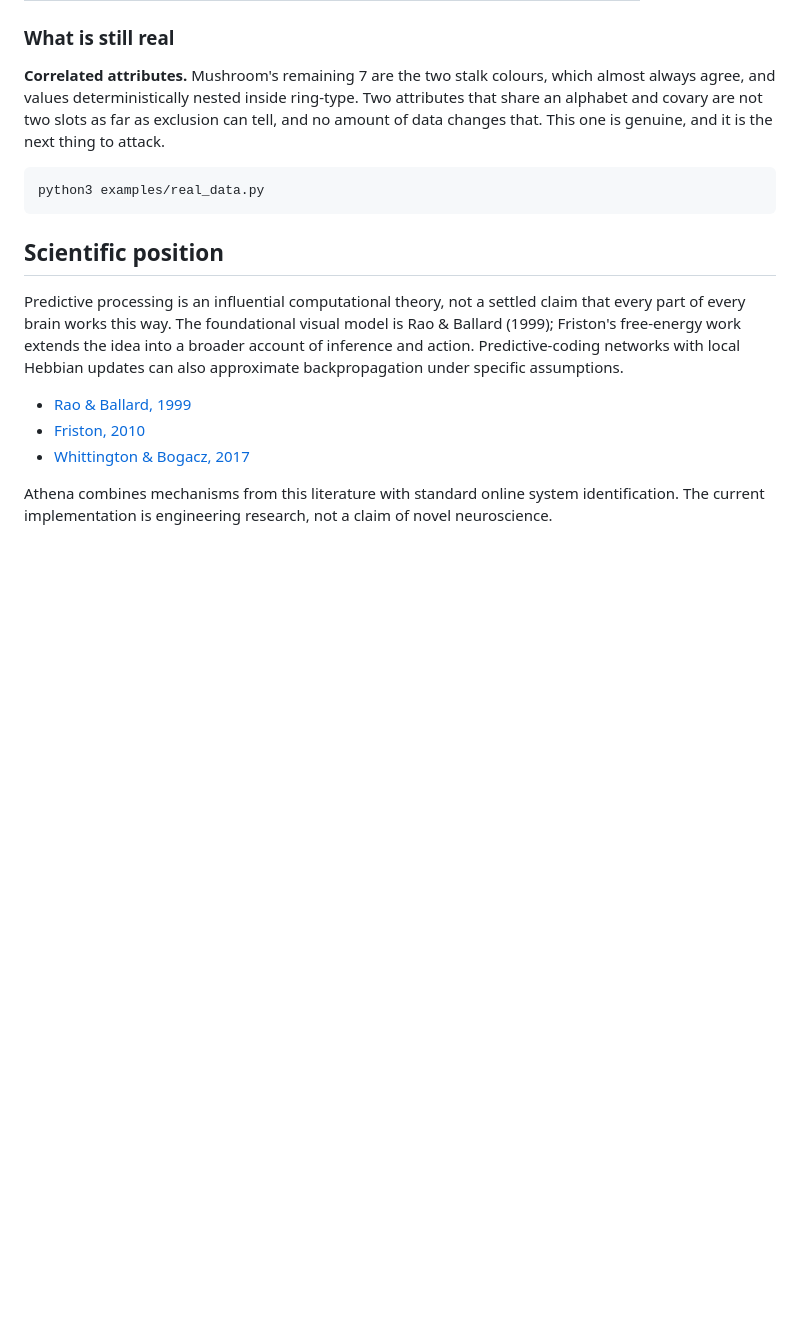
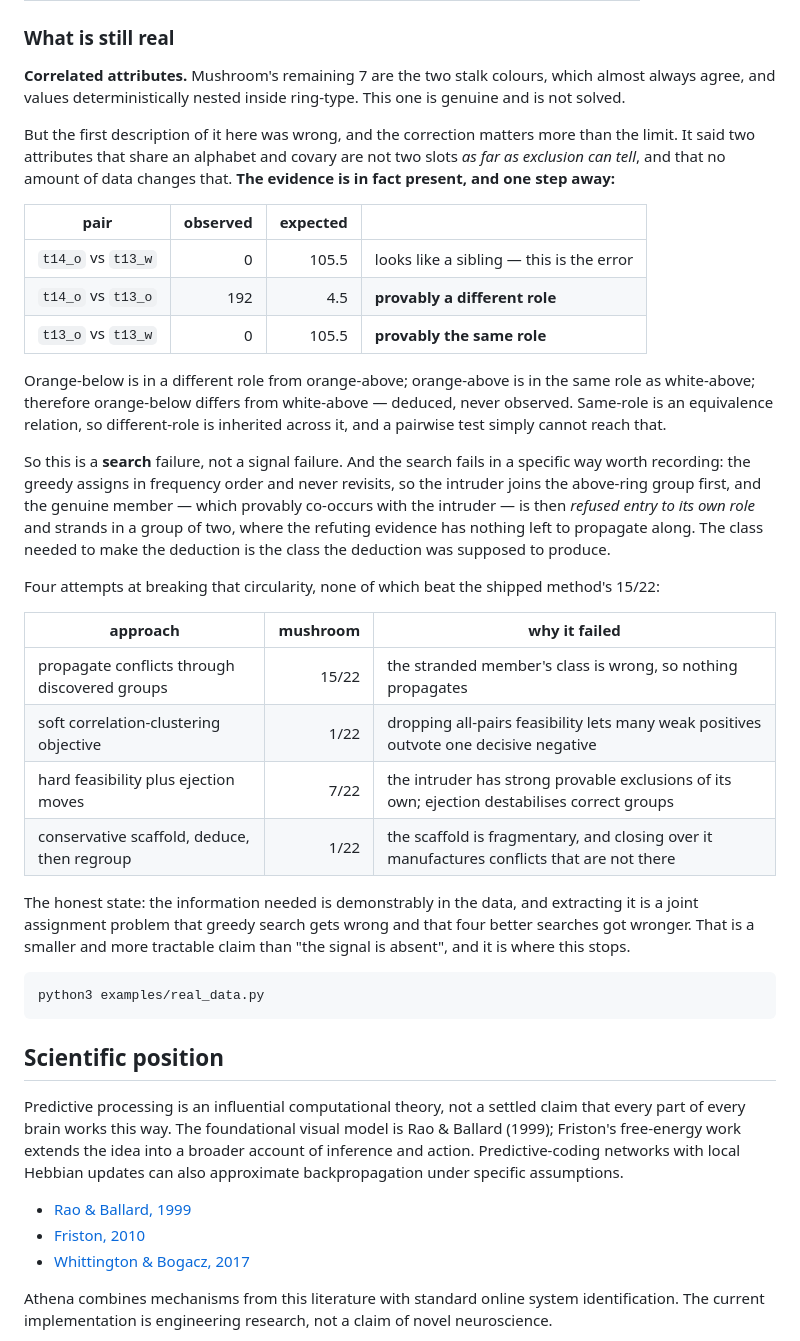
Before and after one commit to coppercolton/Athena, a Markdown page: README.md, the part around the change. Drawn GitHub-style; blank space fills up the shorter version.

Commit message:
Correct the correlated-attribute claim: it is a search failure, not a signal one
Round fifteen said two attributes that share an alphabet and covary are not two
slots as far as exclusion can tell, and that no amount of data changes that.
That is wrong, and the correction is worth more than the limit.

The evidence is present and one deduction away. In mushroom, t14_o co-occurs
with t13_o at 192 against an expected 4.5, which proves they are in different
roles; t13_o excludes t13_w, which proves they are in the same role; so t14_o
differs from t13_w by inheritance, never by observation. Same-role is an
equivalence relation and different-role is inherited across it, which no
pairwise test can reach.

The search then fails in a specific way. Greedy assigns in frequency order and
never revisits, so the intruder joins the above-ring group first and the
genuine member -- which provably co-occurs with it -- is refused entry to its
own role and strands in a group of two, where the refuting evidence has nothing
to propagate along. The class needed for the deduction is the class the
deduction was meant to produce.

Four attempts at breaking that circularity, all measured, none beating the
shipped 15/22:

  propagate conflicts through discovered groups   15/22  nothing to propagate
  soft correlation-clustering objective            1/22  weak positives outvote
                                                         one decisive negative
  hard feasibility plus ejection moves             7/22  intruder has strong
                                                         provable exclusions too
  conservative scaffold, deduce, then regroup      1/22  fragmentary scaffold
                                                         manufactures conflicts

No code change: the shipped method remains the round-fifteen one, at mushroom
15/22 purity 0.915, car 6/6, nursery 8/8. This records the corrected diagnosis
and the four dead ends so they are not retried.

Co-Authored-By: Claude Opus 5 <noreply@anthropic.com>
Claude-Session: https://claude.ai/code/session_016wEPz6HpqkzQpvyzJnF29G

````diff
--- a/README.md
+++ b/README.md
@@ -2017,9 +2017,46 @@ limit, not trade one:
 
 **Correlated attributes.** Mushroom's remaining 7 are the two stalk colours,
 which almost always agree, and values deterministically nested inside
-ring-type. Two attributes that share an alphabet and covary are not two slots
-as far as exclusion can tell, and no amount of data changes that. This one is
-genuine, and it is the next thing to attack.
+ring-type. This one is genuine and is not solved.
+
+But the first description of it here was wrong, and the correction matters more
+than the limit. It said two attributes that share an alphabet and covary are
+not two slots *as far as exclusion can tell*, and that no amount of data
+changes that. **The evidence is in fact present, and one step away:**
+
+| pair | observed | expected | |
+|---|---:|---:|---|
+| `t14_o` vs `t13_w` | 0 | 105.5 | looks like a sibling — this is the error |
+| `t14_o` vs `t13_o` | 192 | 4.5 | **provably a different role** |
+| `t13_o` vs `t13_w` | 0 | 105.5 | **provably the same role** |
+
+Orange-below is in a different role from orange-above; orange-above is in the
+same role as white-above; therefore orange-below differs from white-above —
+deduced, never observed. Same-role is an equivalence relation, so different-role
+is inherited across it, and a pairwise test simply cannot reach that.
+
+So this is a **search** failure, not a signal failure. And the search fails in a
+specific way worth recording: the greedy assigns in frequency order and never
+revisits, so the intruder joins the above-ring group first, and the genuine
+member — which provably co-occurs with the intruder — is then *refused entry to
+its own role* and strands in a group of two, where the refuting evidence has
+nothing left to propagate along. The class needed to make the deduction is the
+class the deduction was supposed to produce.
+
+Four attempts at breaking that circularity, none of which beat the shipped
+method's 15/22:
+
+| approach | mushroom | why it failed |
+|---|---:|---|
+| propagate conflicts through discovered groups | 15/22 | the stranded member's class is wrong, so nothing propagates |
+| soft correlation-clustering objective | 1/22 | dropping all-pairs feasibility lets many weak positives outvote one decisive negative |
+| hard feasibility plus ejection moves | 7/22 | the intruder has strong provable exclusions of its own; ejection destabilises correct groups |
+| conservative scaffold, deduce, then regroup | 1/22 | the scaffold is fragmentary, and closing over it manufactures conflicts that are not there |
+
+The honest state: the information needed is demonstrably in the data, and
+extracting it is a joint assignment problem that greedy search gets wrong and
+that four better searches got wronger. That is a smaller and more tractable
+claim than "the signal is absent", and it is where this stops.
 
 ```
 python3 examples/real_data.py
````
